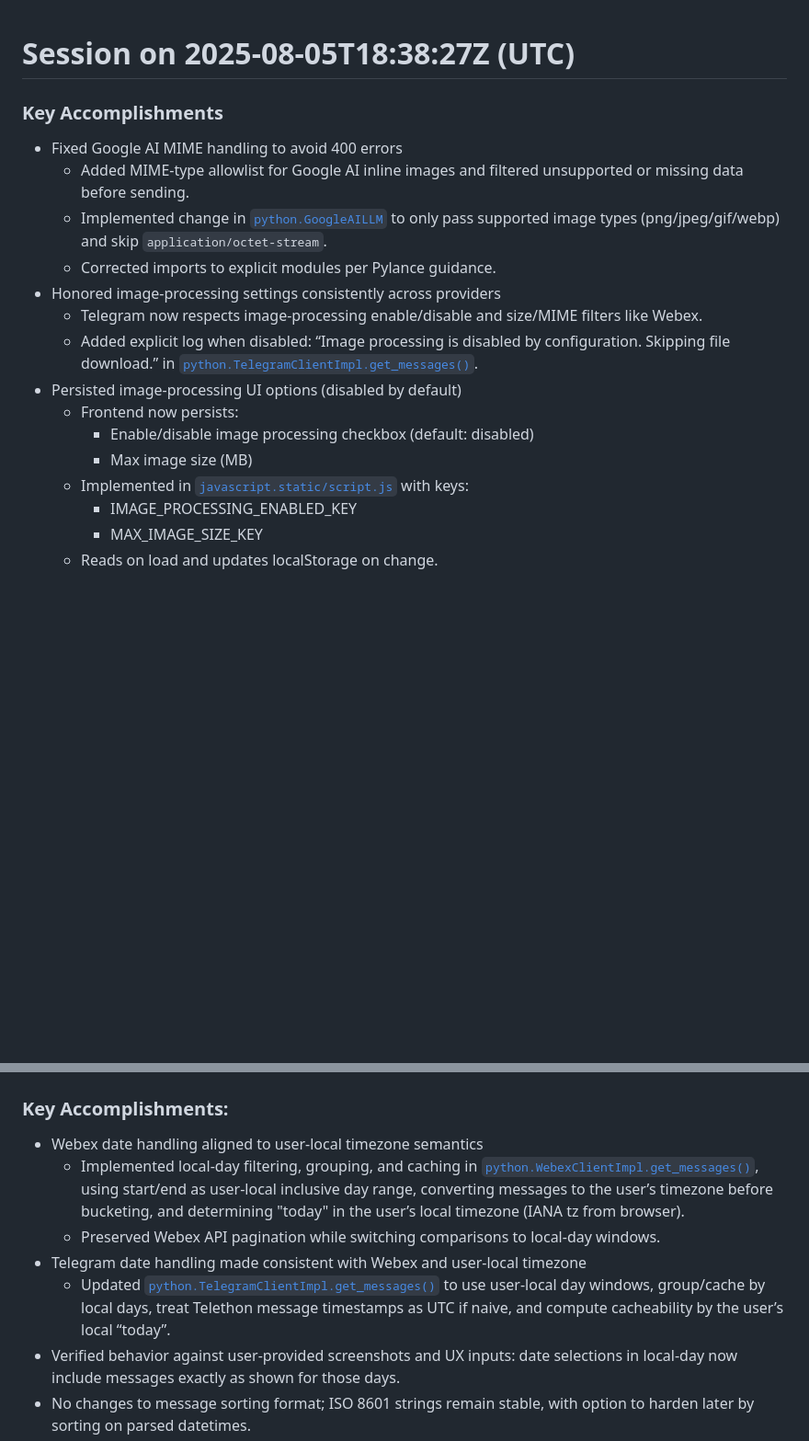
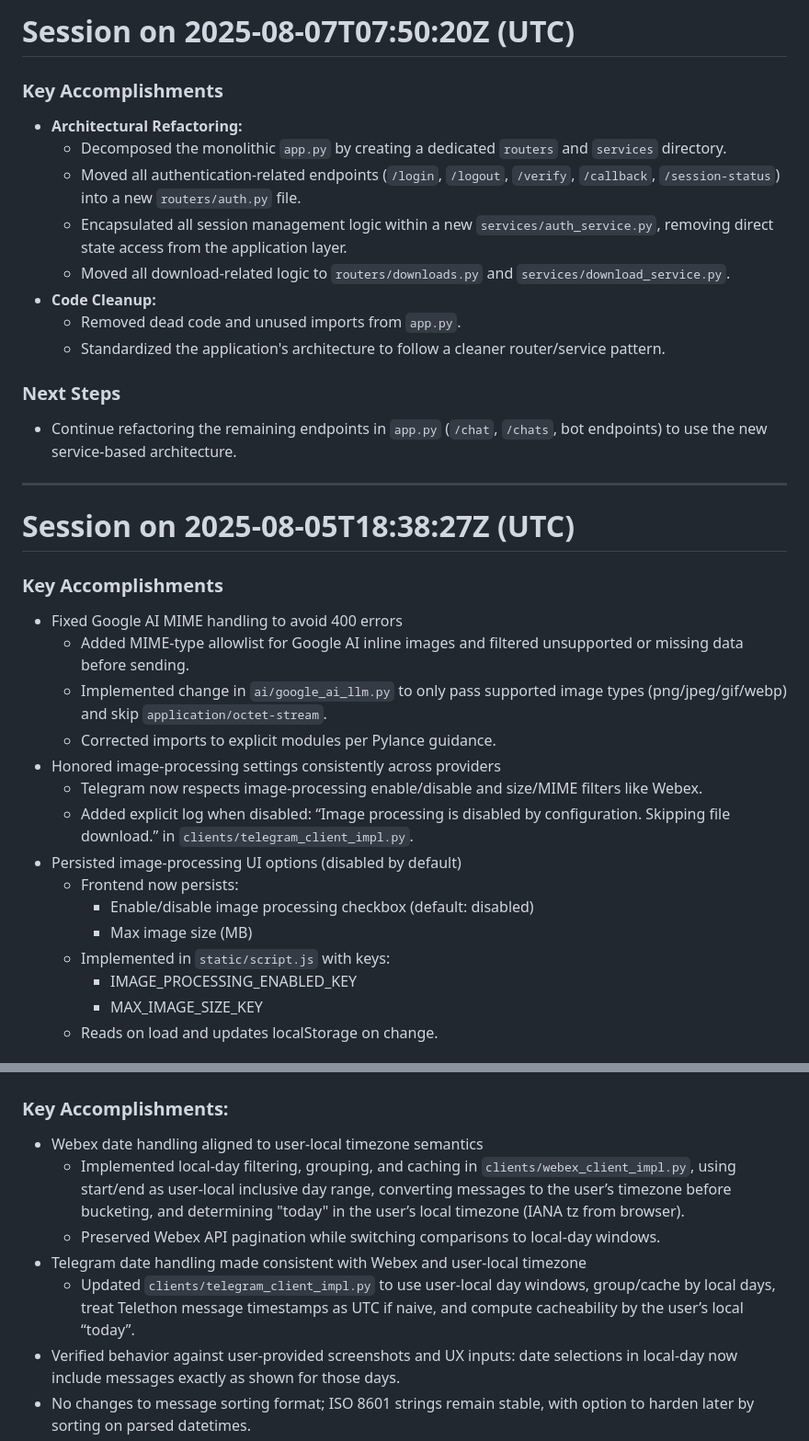
Before and after one commit to vikrant82/chat-analyzer, a Markdown page: last_session.md, 2 parts joined by grey strips. Shown: that part at 92% size. Drawn GitHub-style; blank space fills up the shorter version.

```diff
--- a/last_session.md
+++ b/last_session.md
@@ -1,18 +1,34 @@
+# Session on 2025-08-07T07:50:20Z (UTC)
+
+### Key Accomplishments
+- **Architectural Refactoring:**
+  - Decomposed the monolithic `app.py` by creating a dedicated `routers` and `services` directory.
+  - Moved all authentication-related endpoints (`/login`, `/logout`, `/verify`, `/callback`, `/session-status`) into a new `routers/auth.py` file.
+  - Encapsulated all session management logic within a new `services/auth_service.py`, removing direct state access from the application layer.
+  - Moved all download-related logic to `routers/downloads.py` and `services/download_service.py`.
+- **Code Cleanup:**
+  - Removed dead code and unused imports from `app.py`.
+  - Standardized the application's architecture to follow a cleaner router/service pattern.
+
+### Next Steps
+- Continue refactoring the remaining endpoints in `app.py` (`/chat`, `/chats`, bot endpoints) to use the new service-based architecture.
+
+---
 # Session on 2025-08-05T18:38:27Z (UTC)
 
 ### Key Accomplishments
 - Fixed Google AI MIME handling to avoid 400 errors
   - Added MIME-type allowlist for Google AI inline images and filtered unsupported or missing data before sending.
-  - Implemented change in [`python.GoogleAILLM`](ai/google_ai_llm.py) to only pass supported image types (png/jpeg/gif/webp) and skip `application/octet-stream`.
+  - Implemented change in `ai/google_ai_llm.py` to only pass supported image types (png/jpeg/gif/webp) and skip `application/octet-stream`.
   - Corrected imports to explicit modules per Pylance guidance.
 - Honored image-processing settings consistently across providers
   - Telegram now respects image-processing enable/disable and size/MIME filters like Webex.
-  - Added explicit log when disabled: “Image processing is disabled by configuration. Skipping file download.” in [`python.TelegramClientImpl.get_messages()`](clients/telegram_client_impl.py:259).
+  - Added explicit log when disabled: “Image processing is disabled by configuration. Skipping file download.” in `clients/telegram_client_impl.py`.
 - Persisted image-processing UI options (disabled by default)
   - Frontend now persists:
     - Enable/disable image processing checkbox (default: disabled)
     - Max image size (MB)
-  - Implemented in [`javascript.static/script.js`](static/script.js:20) with keys:
+  - Implemented in `static/script.js` with keys:
     - IMAGE_PROCESSING_ENABLED_KEY
     - MAX_IMAGE_SIZE_KEY
   - Reads on load and updates localStorage on change.
@@ -65,10 +81,10 @@
 
 ### Key Accomplishments:
 - Webex date handling aligned to user-local timezone semantics
-  - Implemented local-day filtering, grouping, and caching in [`python.WebexClientImpl.get_messages()`](clients/webex_client_impl.py:137), using start/end as user-local inclusive day range, converting messages to the user’s timezone before bucketing, and determining "today" in the user’s local timezone (IANA tz from browser).
+  - Implemented local-day filtering, grouping, and caching in `clients/webex_client_impl.py`, using start/end as user-local inclusive day range, converting messages to the user’s timezone before bucketing, and determining "today" in the user’s local timezone (IANA tz from browser).
   - Preserved Webex API pagination while switching comparisons to local-day windows.
 - Telegram date handling made consistent with Webex and user-local timezone
-  - Updated [`python.TelegramClientImpl.get_messages()`](clients/telegram_client_impl.py:144) to use user-local day windows, group/cache by local days, treat Telethon message timestamps as UTC if naive, and compute cacheability by the user’s local “today”.
+  - Updated `clients/telegram_client_impl.py` to use user-local day windows, group/cache by local days, treat Telethon message timestamps as UTC if naive, and compute cacheability by the user’s local “today”.
 - Verified behavior against user-provided screenshots and UX inputs: date selections in local-day now include messages exactly as shown for those days.
 - No changes to message sorting format; ISO 8601 strings remain stable, with option to harden later by sorting on parsed datetimes.
 
```
Also changed, not shown: other parts of last_session.md (+16 -16 lines), overview.md (+17 -10 lines).
